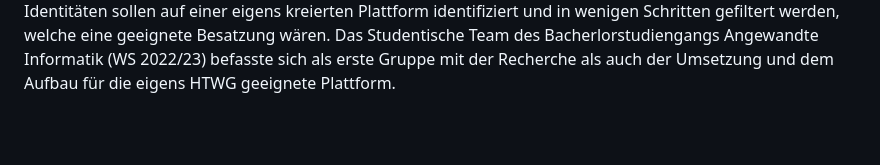
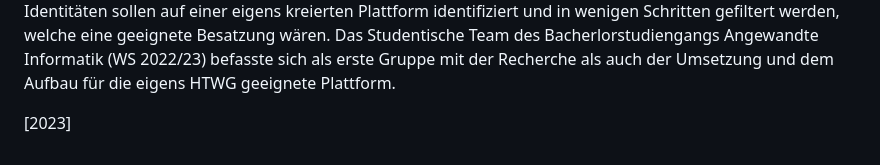
Before and after one commit to konstantinz001/PROSPER_DB-Teamprojekte, a Markdown page: README.md, the part around one of its changes. Rendered like a GitHub page; blank space fills up the shorter version.

```diff
--- a/README.md
+++ b/README.md
@@ -41,3 +50,5 @@ wenigen Schritten gefiltert werden, welche eine geeignete Besatzung wären.
 Das Studentische Team des Bacherlorstudiengangs Angewandte Informatik (WS 2022/23)
 befasste sich als erste Gruppe mit der Recherche als auch der Umsetzung und dem Aufbau
 für die eigens HTWG geeignete Plattform.
+
+[2023]
```
Also changed, not shown: other parts of README.md (+9 -0 lines).
